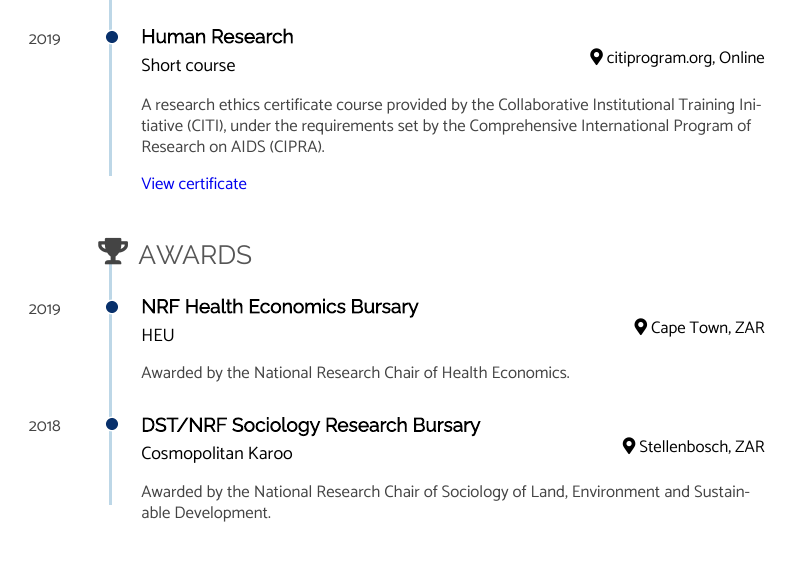
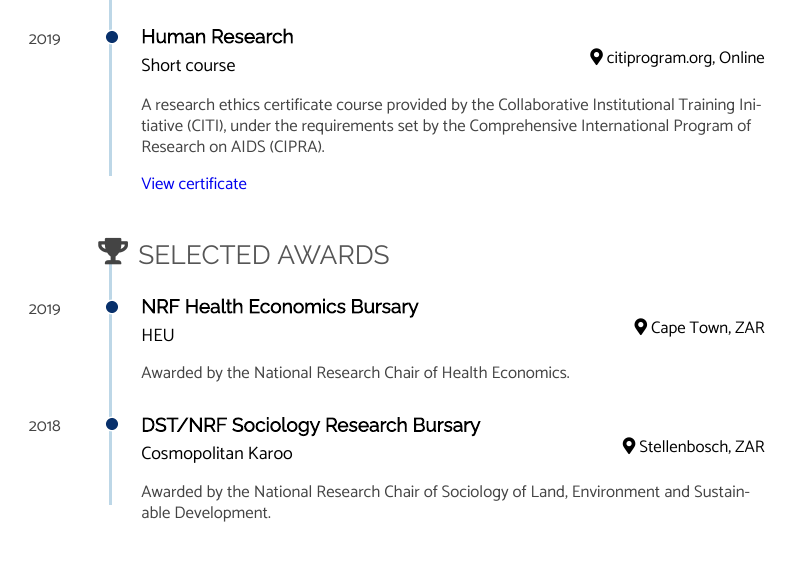
Before and after one commit to jSoboil/CV, an R Markdown document (CV.Rmd): part of page 2 of 3, cut so that both start at the same text. The pictures show the output file CV.pdf that the author committed with the source.

Commit message:
Updated CV.

```diff
--- a/CV.Rmd
+++ b/CV.Rmd
@@ -243,7 +243,8 @@ A research ethics certificate course provided by the Collaborative Institutional
 [View certificate](https://www.citiprogram.org/verify/?wd09fbf64-1a5e-476b-ab1d-82c7b5a8a61c-32582541)
 
 
-Awards {data-icon=trophy}
+
+Selected Awards {data-icon=trophy}
 --------------------------------------------------------------------------------
 
 ### NRF Health Economics Bursary
```
Also changed, not shown: CV.pdf.
